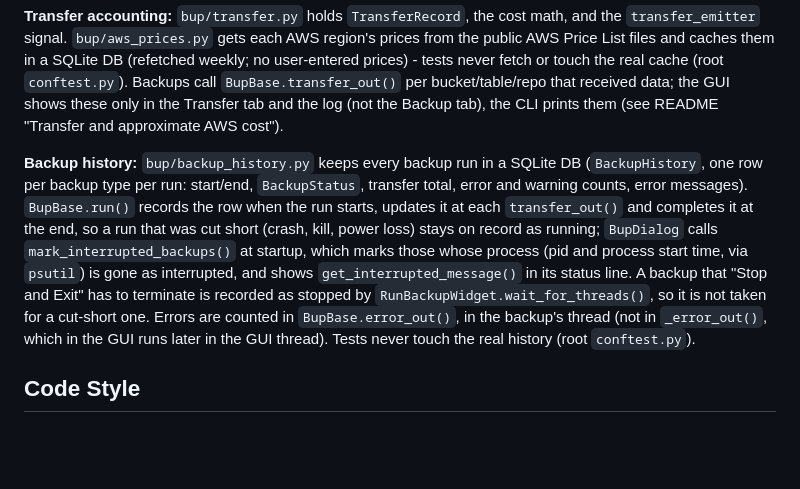
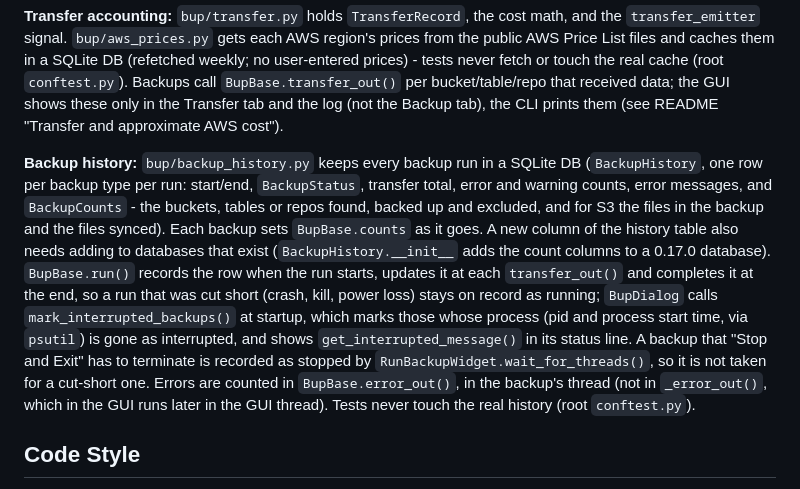
Before and after one commit to jamesabel/bup, a Markdown page: CLAUDE.md, the part around the change. Rendered like a GitHub page; blank space fills up the shorter version.

```diff
--- a/CLAUDE.md
+++ b/CLAUDE.md
@@ -60,7 +60,7 @@ python -m bup <path> -s    # CLI with S3 backup
 
 **Transfer accounting:** `bup/transfer.py` holds `TransferRecord`, the cost math, and the `transfer_emitter` signal. `bup/aws_prices.py` gets each AWS region's prices from the public AWS Price List files and caches them in a SQLite DB (refetched weekly; no user-entered prices) - tests never fetch or touch the real cache (root `conftest.py`). Backups call `BupBase.transfer_out()` per bucket/table/repo that received data; the GUI shows these only in the Transfer tab and the log (not the Backup tab), the CLI prints them (see README "Transfer and approximate AWS cost").
 
-**Backup history:** `bup/backup_history.py` keeps every backup run in a SQLite DB (`BackupHistory`, one row per backup type per run: start/end, `BackupStatus`, transfer total, error and warning counts, error messages). `BupBase.run()` records the row when the run starts, updates it at each `transfer_out()` and completes it at the end, so a run that was cut short (crash, kill, power loss) stays on record as running; `BupDialog` calls `mark_interrupted_backups()` at startup, which marks those whose process (pid and process start time, via `psutil`) is gone as interrupted, and shows `get_interrupted_message()` in its status line. A backup that "Stop and Exit" has to terminate is recorded as stopped by `RunBackupWidget.wait_for_threads()`, so it is not taken for a cut-short one. Errors are counted in `BupBase.error_out()`, in the backup's thread (not in `_error_out()`, which in the GUI runs later in the GUI thread). Tests never touch the real history (root `conftest.py`).
+**Backup history:** `bup/backup_history.py` keeps every backup run in a SQLite DB (`BackupHistory`, one row per backup type per run: start/end, `BackupStatus`, transfer total, error and warning counts, error messages, and `BackupCounts` - the buckets, tables or repos found, backed up and excluded, and for S3 the files in the backup and the files synced). Each backup sets `BupBase.counts` as it goes. A new column of the history table also needs adding to databases that exist (`BackupHistory.__init__` adds the count columns to a 0.17.0 database). `BupBase.run()` records the row when the run starts, updates it at each `transfer_out()` and completes it at the end, so a run that was cut short (crash, kill, power loss) stays on record as running; `BupDialog` calls `mark_interrupted_backups()` at startup, which marks those whose process (pid and process start time, via `psutil`) is gone as interrupted, and shows `get_interrupted_message()` in its status line. A backup that "Stop and Exit" has to terminate is recorded as stopped by `RunBackupWidget.wait_for_threads()`, so it is not taken for a cut-short one. Errors are counted in `BupBase.error_out()`, in the backup's thread (not in `_error_out()`, which in the GUI runs later in the GUI thread). Tests never touch the real history (root `conftest.py`).
 
 ## Code Style
 
```
Also changed, not shown: README.md (+10 -1 lines), doc/screenshots/history.png, 9 other files.
